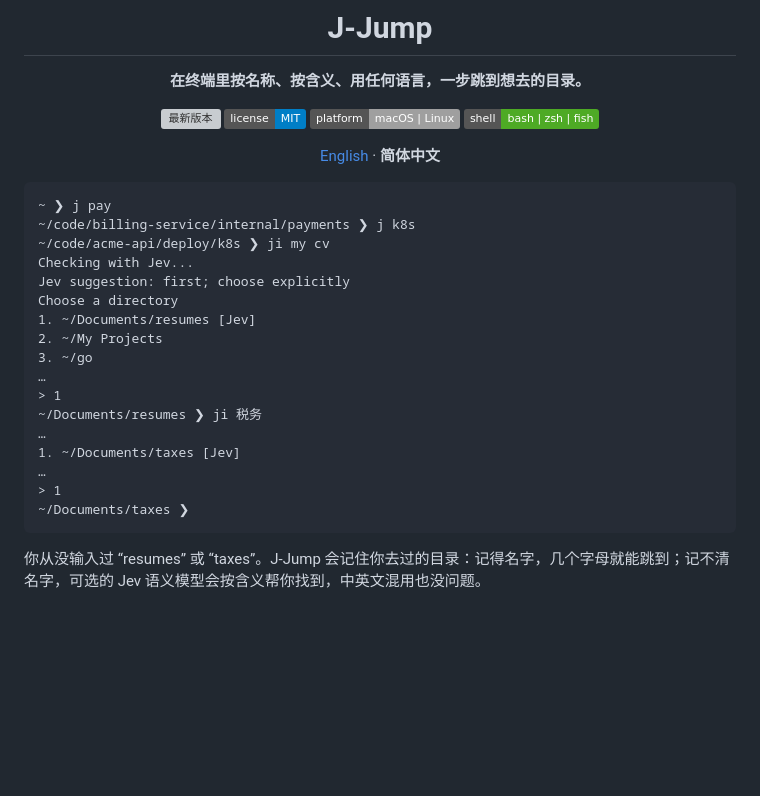
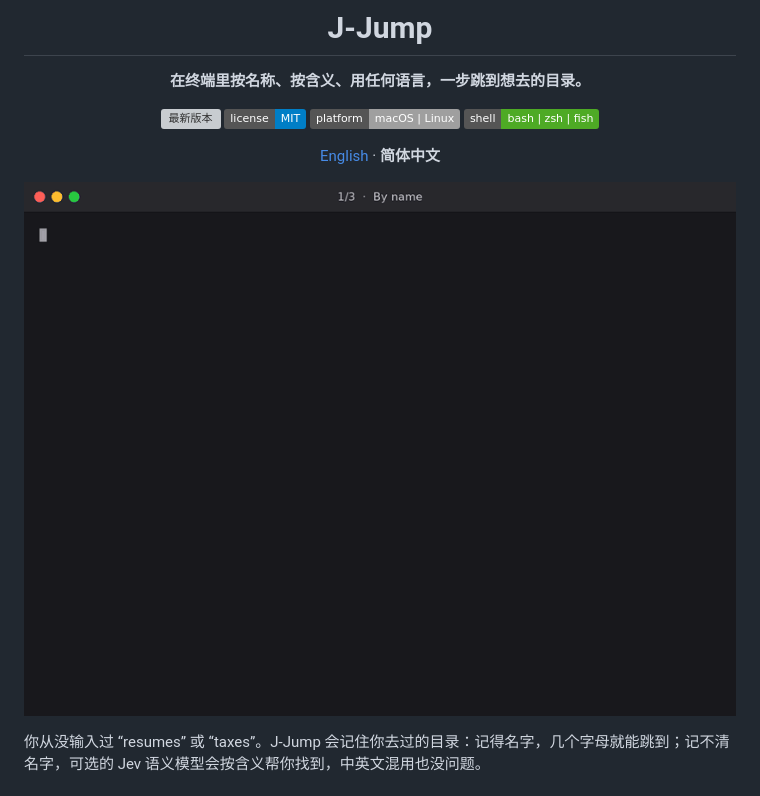
Before and after one commit to mreasonyang/j-jump, a Markdown page: README.zh-CN.md, the part around the change. Rendered like a GitHub page; pictures changed too: .github/assets/demo.gif (added); badges without logos; blank space fills up the shorter version; grey boxes are pictures that could not be loaded.

````diff
--- a/README.zh-CN.md
+++ b/README.zh-CN.md
@@ -13,25 +13,7 @@
 
 </div>
 
-```text
-~ ❯ j pay
-~/code/billing-service/internal/payments ❯ j k8s
-~/code/acme-api/deploy/k8s ❯ ji my cv
-Checking with Jev...
-Jev suggestion: first; choose explicitly
-Choose a directory
-1. ~/Documents/resumes [Jev]
-2. ~/My Projects
-3. ~/go
-…
-> 1
-~/Documents/resumes ❯ ji 税务
-…
-1. ~/Documents/taxes [Jev]
-…
-> 1
-~/Documents/taxes ❯
-```
+<p align="center"><img src=".github/assets/demo.gif" alt="J-Jump 演示：j pay 按名称跳转；ji my cv 经 Jev 找到 resumes；ji 税务 找到 taxes" width="760"></p>
 
 你从没输入过 “resumes” 或 “taxes”。J-Jump 会记住你去过的目录：记得名字，几个字母就能跳到；记不清名字，可选的 Jev 语义模型会按含义帮你找到，中英文混用也没问题。
 
````
Also changed, not shown: README.md (+1 -19 lines).
